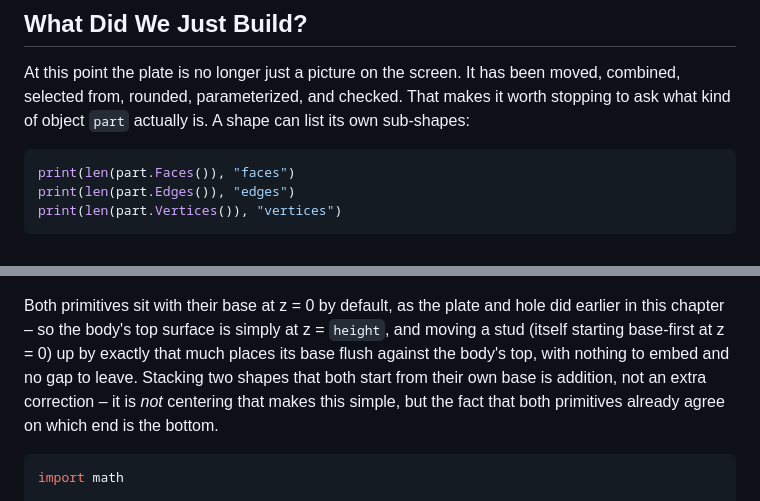
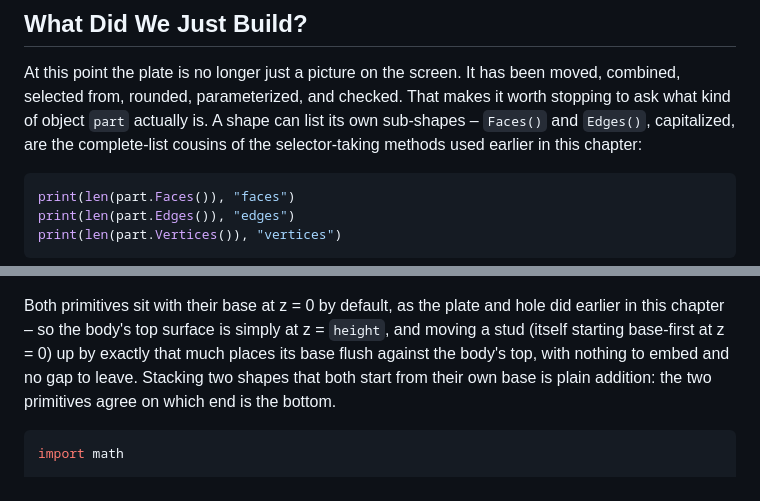
Before and after one commit to DavidMStraub/cad-as-code-book, a Markdown page: chapters/ch02-first-parts.md, 2 parts joined by grey strips. Drawn GitHub-style.

````diff
--- a/chapters/ch02-first-parts.md
+++ b/chapters/ch02-first-parts.md
@@ -163,7 +169,9 @@ that is needed.
 At this point the plate is no longer just a picture on the screen. It has
 been moved, combined, selected from, rounded, parameterized, and checked.
 That makes it worth stopping to ask what kind of object `part` actually is.
-A shape can list its own sub-shapes:
+A shape can list its own sub-shapes – `Faces()` and `Edges()`, capitalized,
+are the complete-list cousins of the selector-taking methods used earlier
+in this chapter:
 
 ```python
 print(len(part.Faces()), "faces")
@@ -224,9 +232,8 @@ hole did earlier in this chapter – so the body's top surface is simply at
 z = `height`, and moving a stud (itself starting base-first at z = 0) up
 by exactly that much places its base flush against the body's top, with
 nothing to embed and no gap to leave. Stacking two shapes that both start
-from their own base is addition, not an extra correction – it is *not*
-centering that makes this simple, but the fact that both primitives already
-agree on which end is the bottom.
+from their own base is plain addition: the two primitives agree on which
+end is the bottom.
 
 ```python
 import math
````
Also changed, not shown: other parts of chapters/ch02-first-parts.md (+19 -13 lines), chapters/ch01-case-for-cad-as-code.md (+5 -6 lines), chapters/ch03-profiles-into-solids.md (+33 -28 lines).
